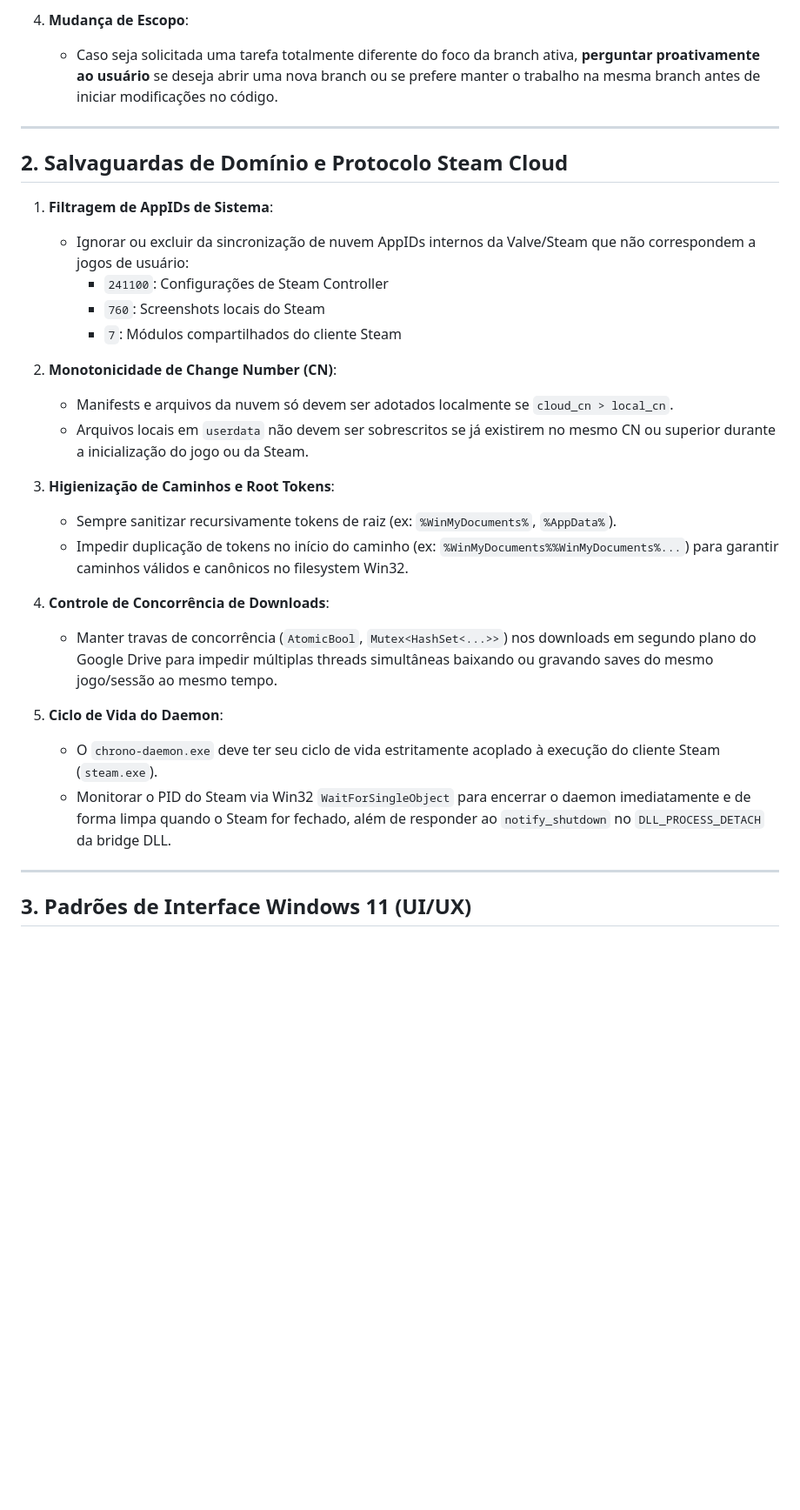
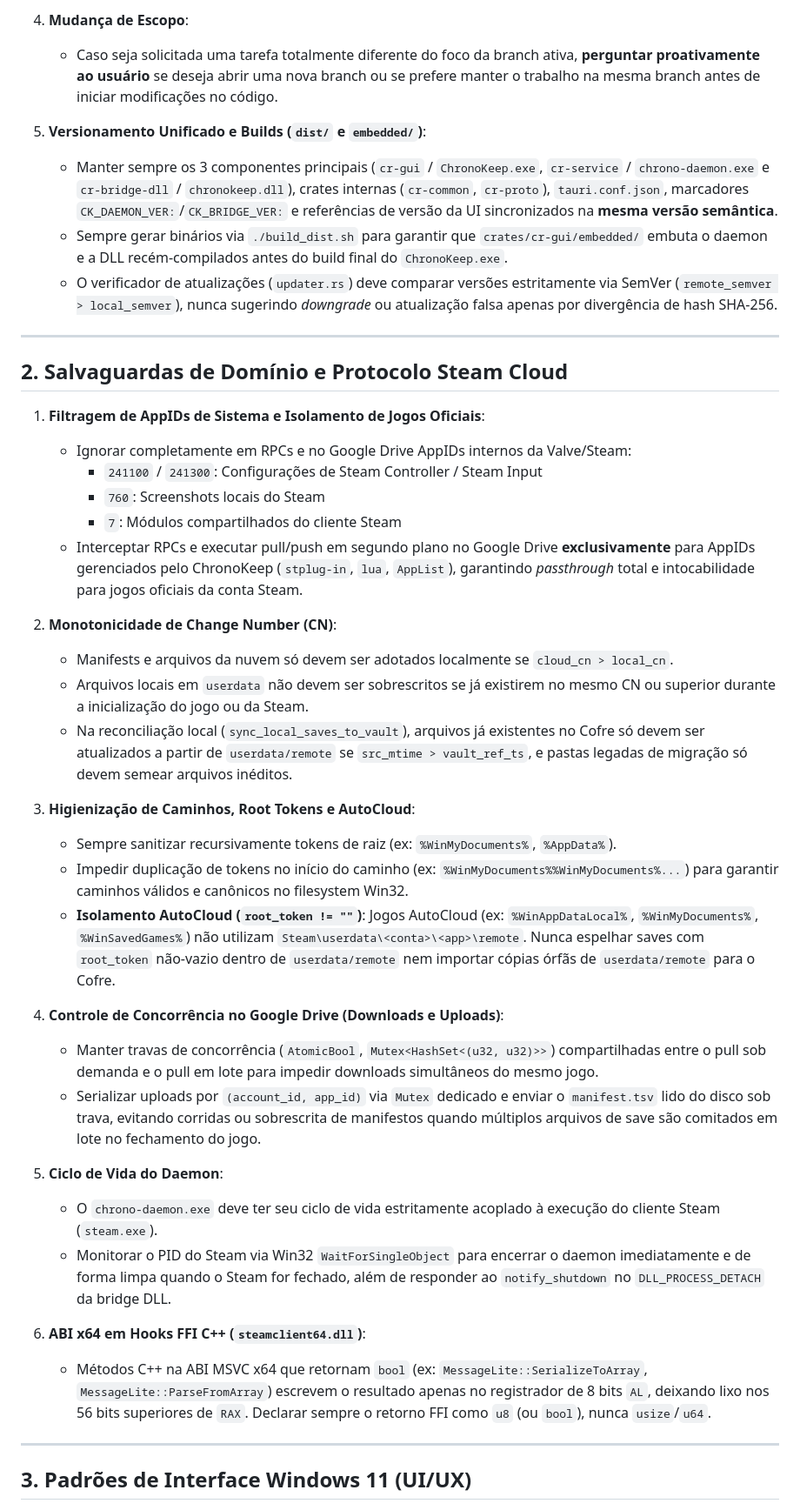
Before and after one commit to leufrasiojunior/ChronoKeep, a Markdown page: GEMINI.md, the part around one of its changes. Shown at 87% size. Drawn GitHub-style; blank space fills up the shorter version.

Commit message:
docs(rules): persist unified versioning, x64 ABI, AutoCloud, and i18n guardrails in GEMINI.md

```diff
--- a/GEMINI.md
+++ b/GEMINI.md
@@ -22,30 +22,42 @@ Este documento define os padrões arquiteturais, diretrizes de Git/branching, sa
 4. **Mudança de Escopo**:
    - Caso seja solicitada uma tarefa totalmente diferente do foco da branch ativa, **perguntar proativamente ao usuário** se deseja abrir uma nova branch ou se prefere manter o trabalho na mesma branch antes de iniciar modificações no código.
 
+5. **Versionamento Unificado e Builds (`dist/` e `embedded/`)**:
+   - Manter sempre os 3 componentes principais (`cr-gui` / `ChronoKeep.exe`, `cr-service` / `chrono-daemon.exe` e `cr-bridge-dll` / `chronokeep.dll`), crates internas (`cr-common`, `cr-proto`), `tauri.conf.json`, marcadores `CK_DAEMON_VER:`/`CK_BRIDGE_VER:` e referências de versão da UI sincronizados na **mesma versão semântica**.
+   - Sempre gerar binários via `./build_dist.sh` para garantir que `crates/cr-gui/embedded/` embuta o daemon e a DLL recém-compilados antes do build final do `ChronoKeep.exe`.
+   - O verificador de atualizações (`updater.rs`) deve comparar versões estritamente via SemVer (`remote_semver > local_semver`), nunca sugerindo *downgrade* ou atualização falsa apenas por divergência de hash SHA-256.
+
 ---
 
 ## 2. Salvaguardas de Domínio e Protocolo Steam Cloud
 
-1. **Filtragem de AppIDs de Sistema**:
-   - Ignorar ou excluir da sincronização de nuvem AppIDs internos da Valve/Steam que não correspondem a jogos de usuário:
-     - `241100`: Configurações de Steam Controller
+1. **Filtragem de AppIDs de Sistema e Isolamento de Jogos Oficiais**:
+   - Ignorar completamente em RPCs e no Google Drive AppIDs internos da Valve/Steam:
+     - `241100` / `241300`: Configurações de Steam Controller / Steam Input
      - `760`: Screenshots locais do Steam
      - `7`: Módulos compartilhados do cliente Steam
+   - Interceptar RPCs e executar pull/push em segundo plano no Google Drive **exclusivamente** para AppIDs gerenciados pelo ChronoKeep (`stplug-in`, `lua`, `AppList`), garantindo *passthrough* total e intocabilidade para jogos oficiais da conta Steam.
 
 2. **Monotonicidade de Change Number (CN)**:
    - Manifests e arquivos da nuvem só devem ser adotados localmente se `cloud_cn > local_cn`.
    - Arquivos locais em `userdata` não devem ser sobrescritos se já existirem no mesmo CN ou superior durante a inicialização do jogo ou da Steam.
+   - Na reconciliação local (`sync_local_saves_to_vault`), arquivos já existentes no Cofre só devem ser atualizados a partir de `userdata/remote` se `src_mtime > vault_ref_ts`, e pastas legadas de migração só devem semear arquivos inéditos.
 
-3. **Higienização de Caminhos e Root Tokens**:
+3. **Higienização de Caminhos, Root Tokens e AutoCloud**:
    - Sempre sanitizar recursivamente tokens de raiz (ex: `%WinMyDocuments%`, `%AppData%`).
    - Impedir duplicação de tokens no início do caminho (ex: `%WinMyDocuments%%WinMyDocuments%...`) para garantir caminhos válidos e canônicos no filesystem Win32.
+   - **Isolamento AutoCloud (`root_token != ""`)**: Jogos AutoCloud (ex: `%WinAppDataLocal%`, `%WinMyDocuments%`, `%WinSavedGames%`) não utilizam `Steam\userdata\<conta>\<app>\remote`. Nunca espelhar saves com `root_token` não-vazio dentro de `userdata/remote` nem importar cópias órfãs de `userdata/remote` para o Cofre.
 
-4. **Controle de Concorrência de Downloads**:
-   - Manter travas de concorrência (`AtomicBool`, `Mutex<HashSet<...>>`) nos downloads em segundo plano do Google Drive para impedir múltiplas threads simultâneas baixando ou gravando saves do mesmo jogo/sessão ao mesmo tempo.
+4. **Controle de Concorrência no Google Drive (Downloads e Uploads)**:
+   - Manter travas de concorrência (`AtomicBool`, `Mutex<HashSet<(u32, u32)>>`) compartilhadas entre o pull sob demanda e o pull em lote para impedir downloads simultâneos do mesmo jogo.
+   - Serializar uploads por `(account_id, app_id)` via `Mutex` dedicado e enviar o `manifest.tsv` lido do disco sob trava, evitando corridas ou sobrescrita de manifestos quando múltiplos arquivos de save são comitados em lote no fechamento do jogo.
 
 5. **Ciclo de Vida do Daemon**:
    - O `chrono-daemon.exe` deve ter seu ciclo de vida estritamente acoplado à execução do cliente Steam (`steam.exe`).
    - Monitorar o PID do Steam via Win32 `WaitForSingleObject` para encerrar o daemon imediatamente e de forma limpa quando o Steam for fechado, além de responder ao `notify_shutdown` no `DLL_PROCESS_DETACH` da bridge DLL.
+
+6. **ABI x64 em Hooks FFI C++ (`steamclient64.dll`)**:
+   - Métodos C++ na ABI MSVC x64 que retornam `bool` (ex: `MessageLite::SerializeToArray`, `MessageLite::ParseFromArray`) escrevem o resultado apenas no registrador de 8 bits `AL`, deixando lixo nos 56 bits superiores de `RAX`. Declarar sempre o retorno FFI como `u8` (ou `bool`), nunca `usize`/`u64`.
 
 ---
 
```
Also changed, not shown: other parts of GEMINI.md (+5 -2 lines).
